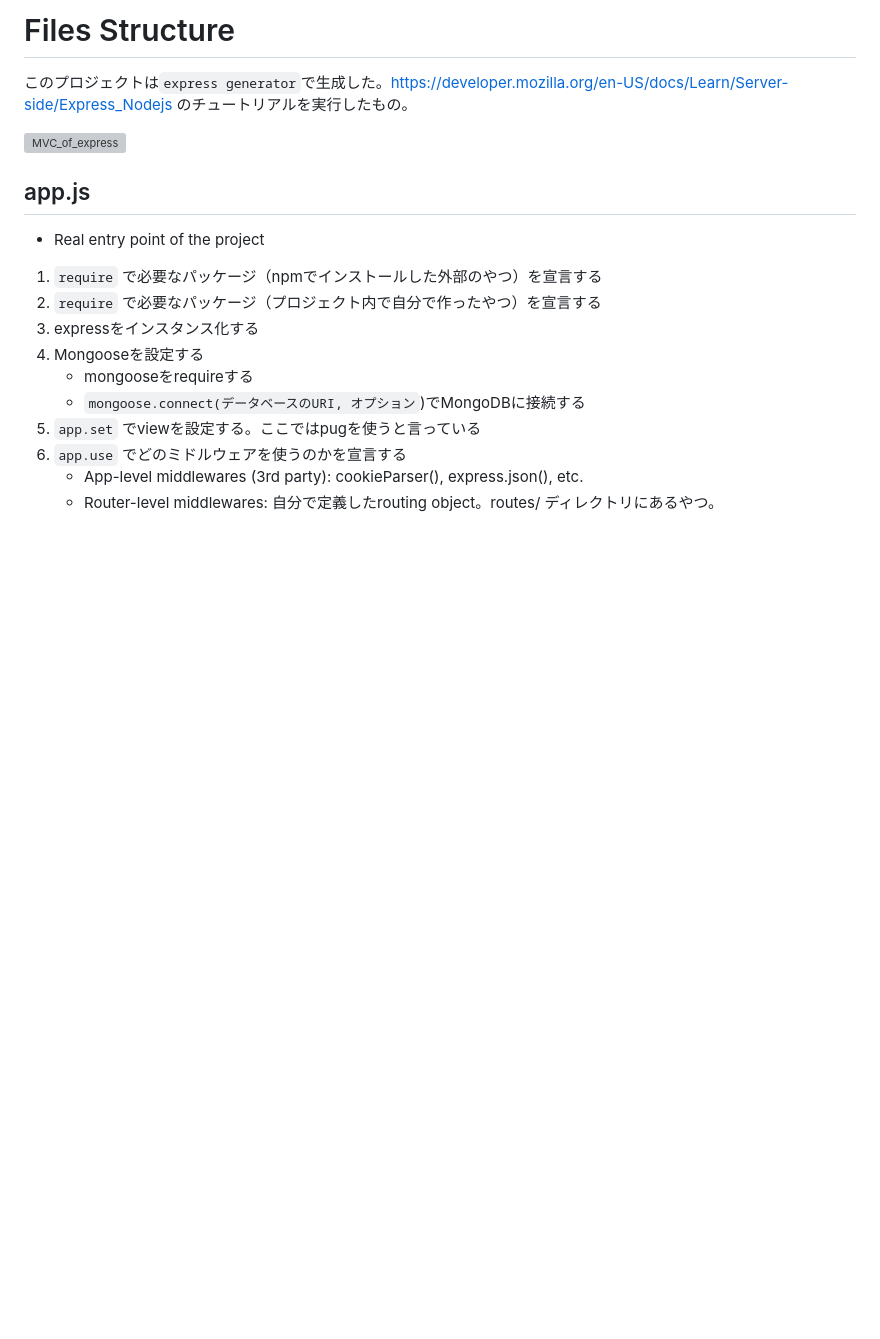
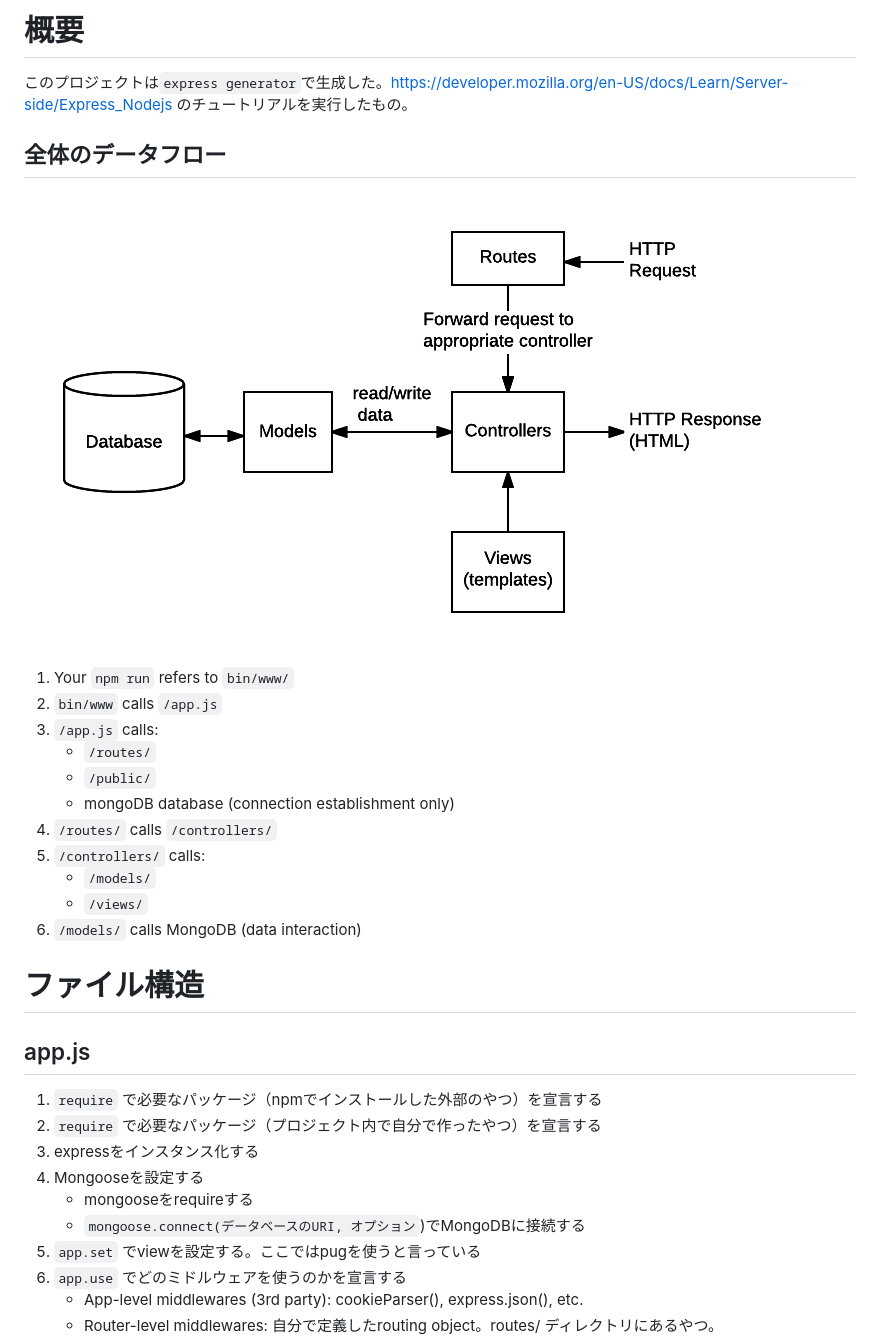
Before and after one commit to azureleaf/hello-express, a Markdown page: express-locallibrary-tutorial/note_express.md, the part around the change printed below. Drawn GitHub-style; pictures changed too: express-locallibrary-tutorial/express_mvc.png (added); blank space fills up the shorter version; grey boxes are pictures that could not be loaded.

```diff
--- a/express-locallibrary-tutorial/note_express.md
+++ b/express-locallibrary-tutorial/note_express.md
@@ -1,13 +1,26 @@
-# Files Structure
+# 概要
 
 このプロジェクトは`express generator`で生成した。https://developer.mozilla.org/en-US/docs/Learn/Server-side/Express_Nodejs のチュートリアルを実行したもの。
 
+## 全体のデータフロー
+
 ![MVC_of_express](./express_mvc.png)
 
+1. Your `npm run` refers to `bin/www/`
+1. `bin/www` calls `/app.js`
+1. `/app.js` calls:
+    - `/routes/`
+    - `/public/`
+    - mongoDB database (connection establishment only)
+1. `/routes/` calls `/controllers/`
+1. `/controllers/` calls:
+    - `/models/`
+    - `/views/`
+1. `/models/` calls MongoDB (data interaction)
+
+# ファイル構造
 
 ## app.js
-
-- Real entry point of the project
 
 1. `require` で必要なパッケージ（npmでインストールした外部のやつ）を宣言する
 1. `require` で必要なパッケージ（プロジェクト内で自分で作ったやつ）を宣言する
```
Also changed, not shown: other parts of express-locallibrary-tutorial/note_express.md (+28 -13 lines), express-locallibrary-tutorial/note_mongoose.md (+4 -0 lines).
